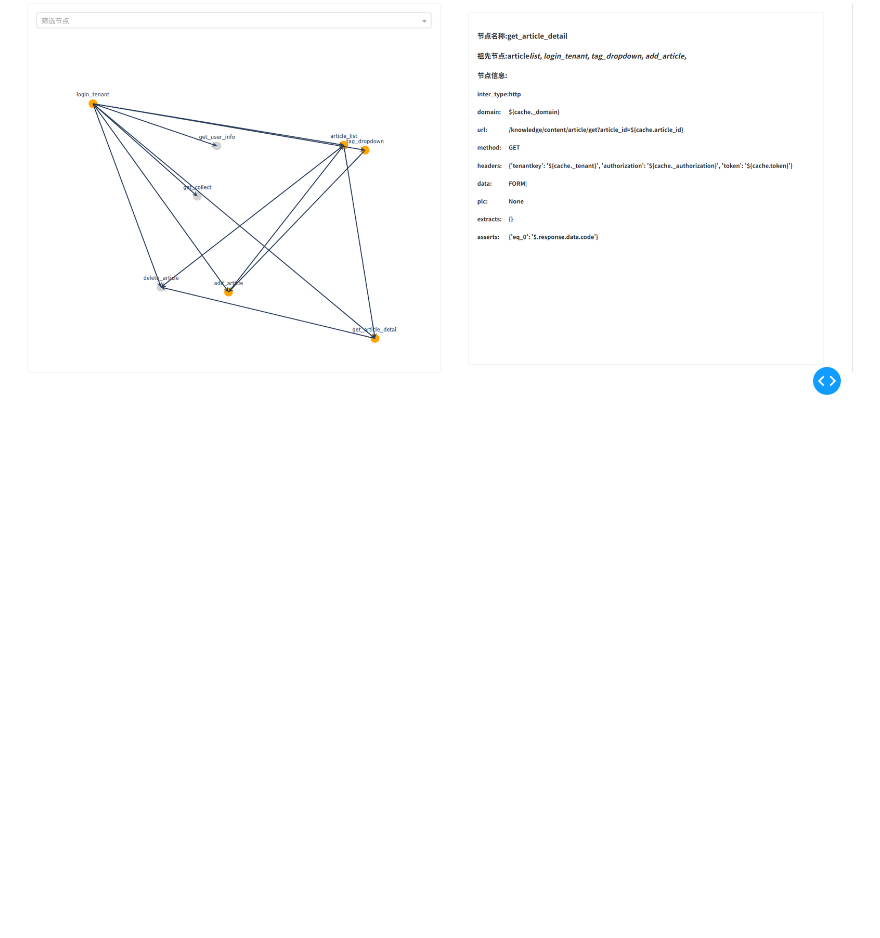
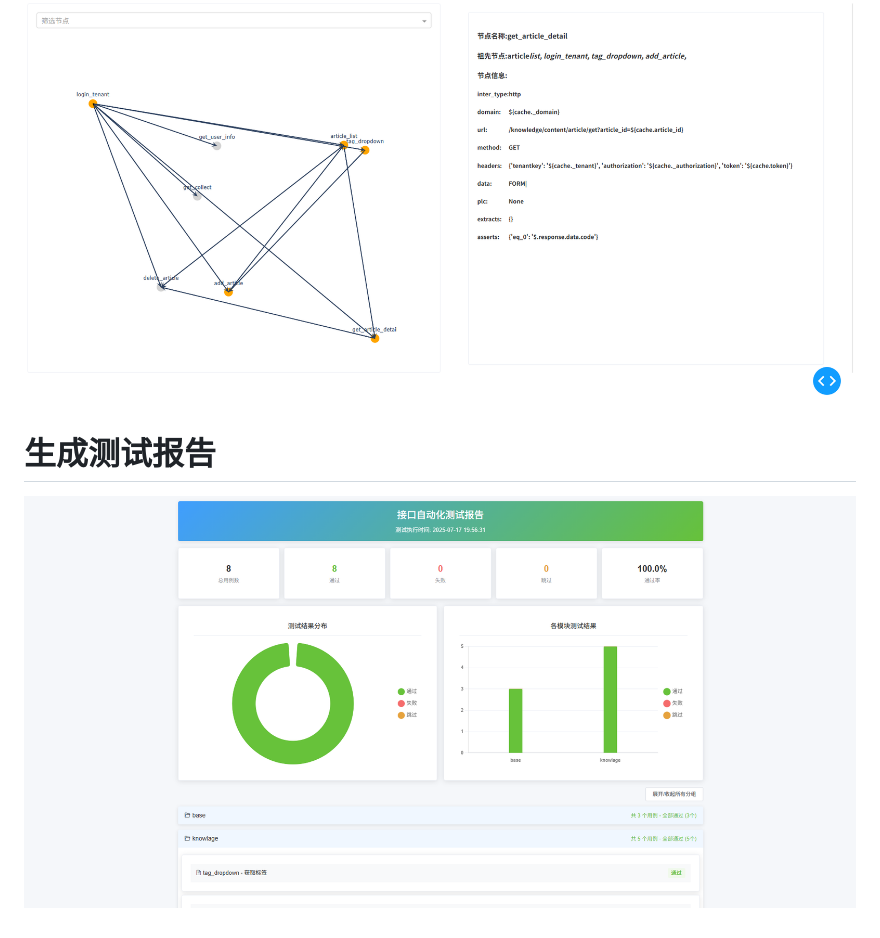
Before and after one commit to dperfly/AuroraTest, a Markdown page: README.md, the part around the change. Rendered like a GitHub page; pictures changed too: .resources/img/html_report.png (added); blank space fills up the shorter version.

````diff
--- a/README.md
+++ b/README.md
@@ -156,3 +156,6 @@ all_cases = t.get_all_cases()
 HtmlGraph(nodes, edges, all_cases).run_server()
 ```
 ![img.png](.resources/img/graph.png)
+
+# 生成测试报告
+![img.png](.resources/img/html_report.png)
````
